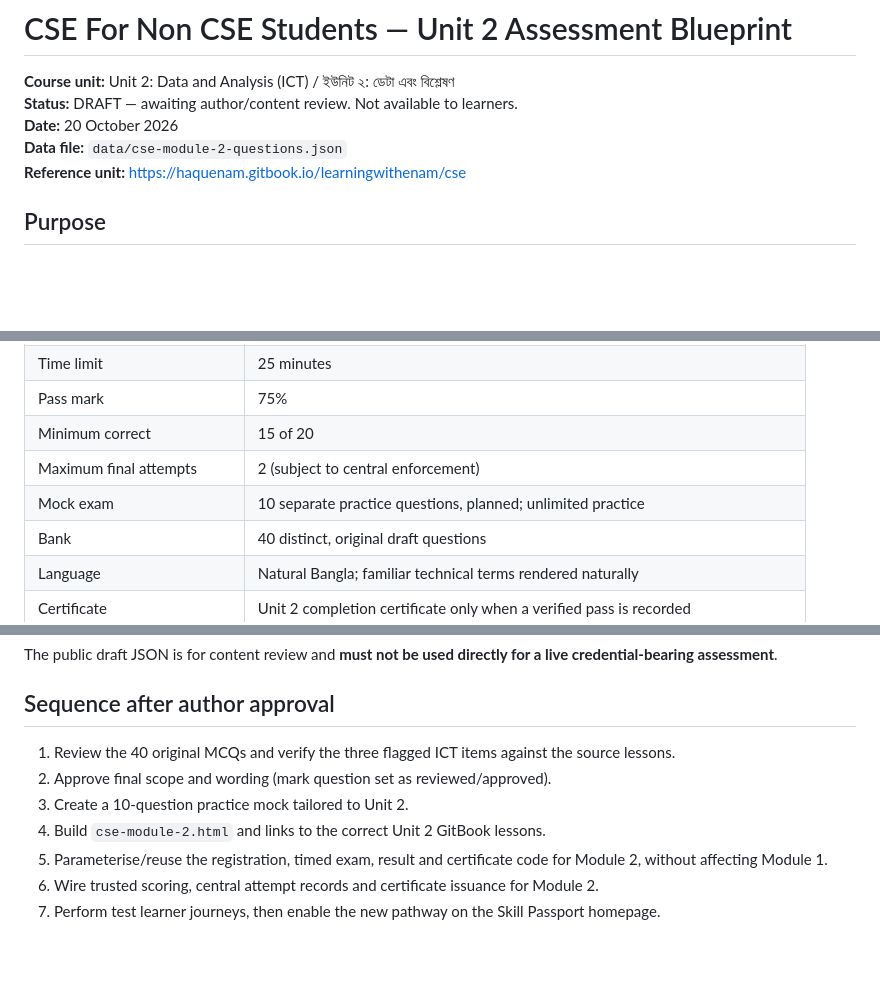
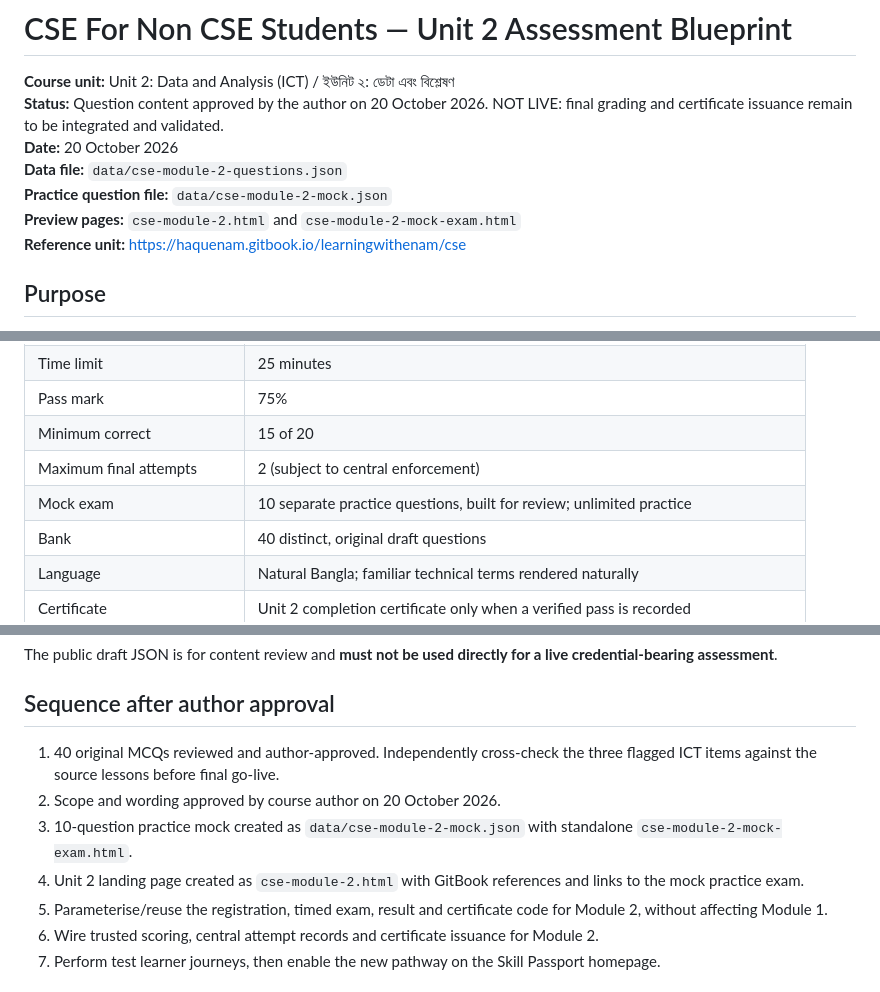
Before and after one commit to haquenam/enamul-haque-skill-passport, a Markdown page: docs/cse-module-2-assessment-blueprint.md, 3 parts joined by grey strips. Rendered like a GitHub page; blank space fills up the shorter version.

Commit message:
Document Unit 2 author approval and practice pages

```diff
--- a/docs/cse-module-2-assessment-blueprint.md
+++ b/docs/cse-module-2-assessment-blueprint.md
@@ -1,9 +1,11 @@
 # CSE For Non CSE Students — Unit 2 Assessment Blueprint
 
 **Course unit:** Unit 2: Data and Analysis (ICT) / ইউনিট ২: ডেটা এবং বিশ্লেষণ
-**Status:** DRAFT — awaiting author/content review. Not available to learners.
+**Status:** Question content approved by the author on 20 October 2026. NOT LIVE: final grading and certificate issuance remain to be integrated and validated.
 **Date:** 20 October 2026
 **Data file:** `data/cse-module-2-questions.json`
+**Practice question file:** `data/cse-module-2-mock.json`
+**Preview pages:** `cse-module-2.html` and `cse-module-2-mock-exam.html`
 **Reference unit:** https://haquenam.gitbook.io/learningwithenam/cse
 
 ## Purpose
@@ -19,7 +21,7 @@ A short, independent completion assessment for learners who have watched the Uni
 | Pass mark | 75% |
 | Minimum correct | 15 of 20 |
 | Maximum final attempts | 2 (subject to central enforcement) |
-| Mock exam | 10 separate practice questions, planned; unlimited practice |
+| Mock exam | 10 separate practice questions, built for review; unlimited practice |
 | Bank | 40 distinct, original draft questions |
 | Language | Natural Bangla; familiar technical terms rendered naturally |
 | Certificate | Unit 2 completion certificate only when a verified pass is recorded |
@@ -90,10 +92,10 @@ The public draft JSON is for content review and **must not be used directly for
 
 ## Sequence after author approval
 
-1. Review the 40 original MCQs and verify the three flagged ICT items against the source lessons.
-2. Approve final scope and wording (mark question set as reviewed/approved).
-3. Create a 10-question practice mock tailored to Unit 2.
-4. Build `cse-module-2.html` and links to the correct Unit 2 GitBook lessons.
+1. 40 original MCQs reviewed and author-approved. Independently cross-check the three flagged ICT items against the source lessons before final go-live.
+2. Scope and wording approved by course author on 20 October 2026.
+3. 10-question practice mock created as `data/cse-module-2-mock.json` with standalone `cse-module-2-mock-exam.html`.
+4. Unit 2 landing page created as `cse-module-2.html` with GitBook references and links to the mock practice exam.
 5. Parameterise/reuse the registration, timed exam, result and certificate code for Module 2, without affecting Module 1.
 6. Wire trusted scoring, central attempt records and certificate issuance for Module 2.
 7. Perform test learner journeys, then enable the new pathway on the Skill Passport homepage.
```
